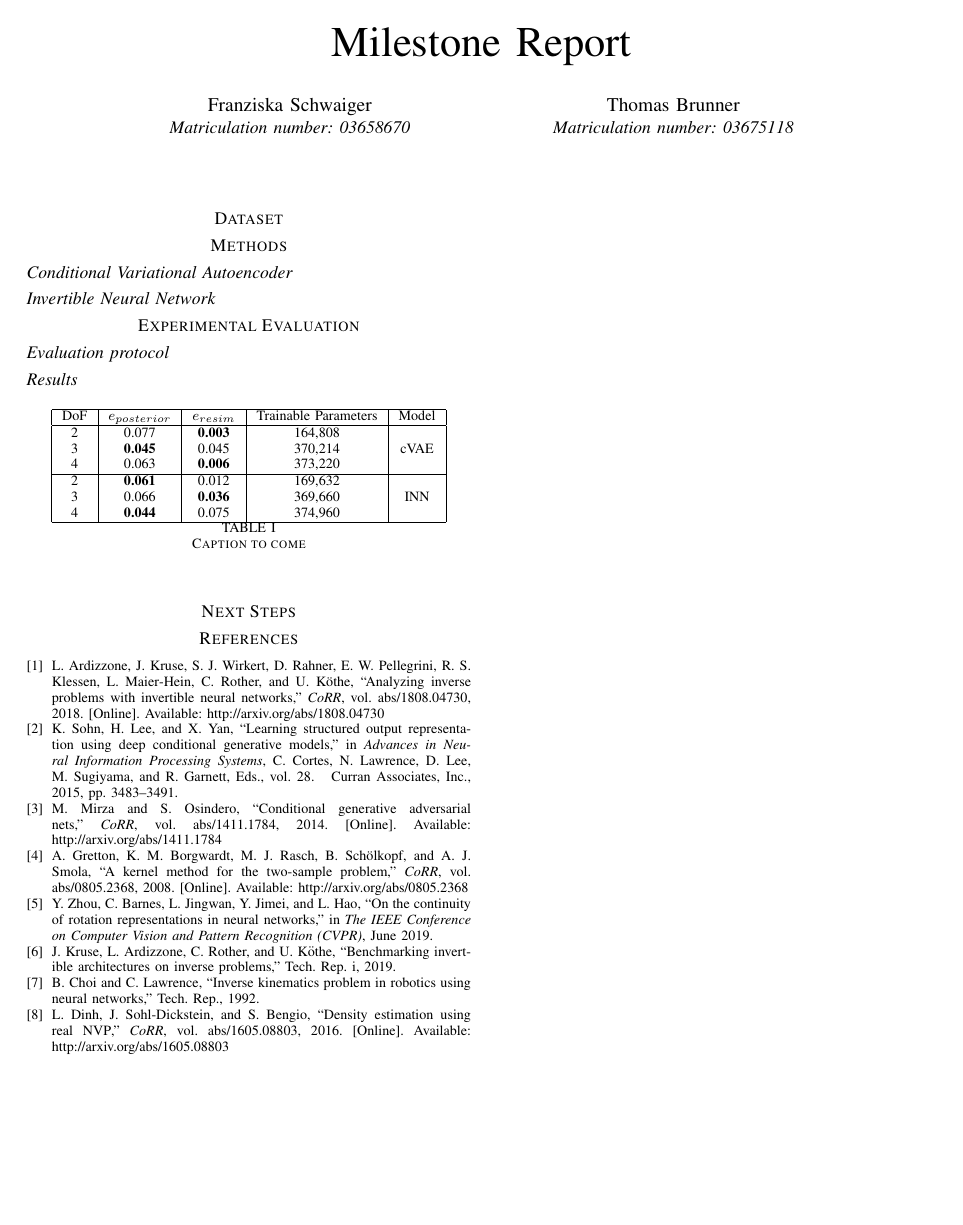
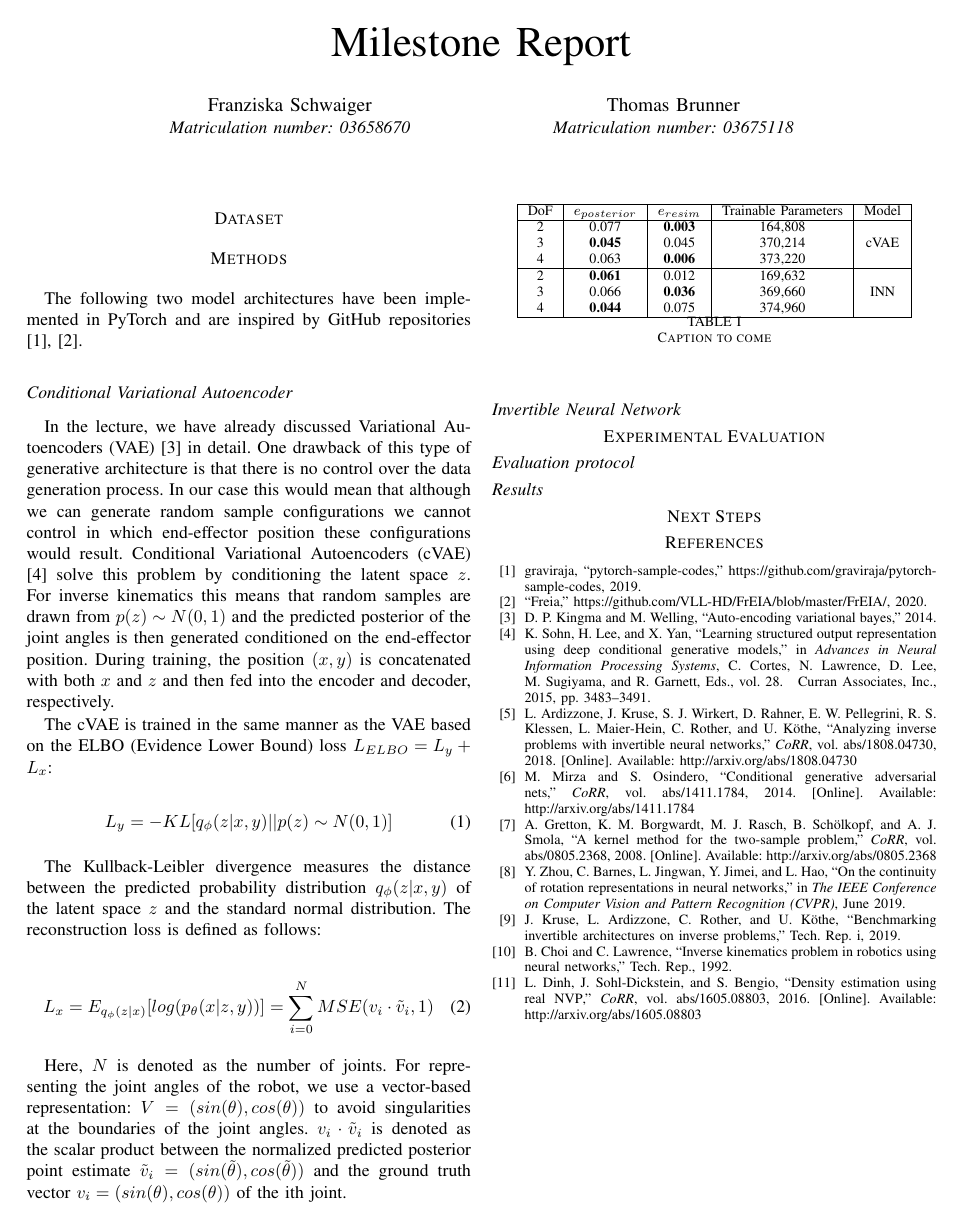
Before and after one commit to thomasbbrunner/tum-adlr-ws20-06, a LaTeX paper (midterm/midterm_report.tex): page 1 of 2. Compiled offline with pdfLaTeX; a missing font is replaced by an installed copy or a similar font; a LaTeX package or settings file that is missing is left out.

Commit message:
cVAE added

```diff
--- a/midterm/midterm_report.tex
+++ b/midterm/midterm_report.tex
@@ -59,7 +59,27 @@
 
 \section*{Methods}
 
+The following two model architectures have been implemented in PyTorch and are inspired by GitHub repositories \cite{graviraja2019}, \cite{freia2020}.
+
 \subsection*{Conditional Variational Autoencoder}
+
+In the lecture, we have already discussed Variational Autoencoders (VAE) \cite{Kingma2014} in detail. One drawback of this type of generative architecture is that there is no control over the data generation process. In our case this would mean that although we can generate random sample configurations we cannot control in which end-effector position these configurations would result. Conditional Variational Autoencoders (cVAE) \cite{Sohn2015} solve this problem by conditioning the latent space $z$. For inverse kinematics this means that random samples are drawn from $p(z) \sim N(0, 1)$ and the predicted posterior of the joint angles is then generated conditioned on the end-effector position. During training, the position $(x, y)$ is concatenated with both $x$ and $z$ and then fed into the encoder and decoder, respectively.
+
+The cVAE is trained in the same manner as the VAE based on the ELBO (Evidence Lower Bound) loss $L_{ELBO} = L_y + L_x$:
+
+\begin{equation}
+L_y = - KL[q_\phi(z | x, y) || p(z) \sim N(0, 1) ]
+\label{ELBO}
+\end{equation}
+
+The Kullback-Leibler divergence measures the distance between the predicted probability distribution $q_\phi(z | x, y)$ of the latent space $z$ and the standard normal distribution. The reconstruction loss is defined as follows:
+
+\begin{equation}
+L_x = E_{q_\phi(z | x)}[log(p_\theta(x| z, y))] = \sum _ {i=0} ^ N MSE(v_i \cdot \tilde v_i, 1)
+\label{MSE}
+\end{equation}
+
+Here, $N$ is denoted as the  number of joints. For representing the joint angles of the robot, we use a vector-based representation: $V = (sin(\theta), cos(\theta))$ to avoid singularities at the boundaries of the joint angles. $v_i \cdot \tilde v_i$ is denoted as the scalar product between the normalized predicted posterior point estimate  $\tilde v_i  = (sin(\tilde \theta), cos(\tilde \theta))$ and the ground truth vector  $v_i = (sin(\theta), cos(\theta))$ of the ith joint.
 
 \subsection*{Invertible Neural Network}
 
```
Also changed, not shown: midterm/midterm_report.bib (+26 -0 lines), midterm/midterm_report.pdf.
